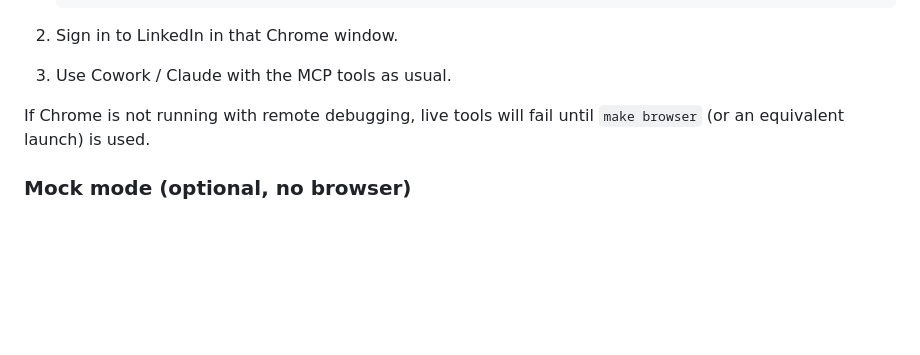
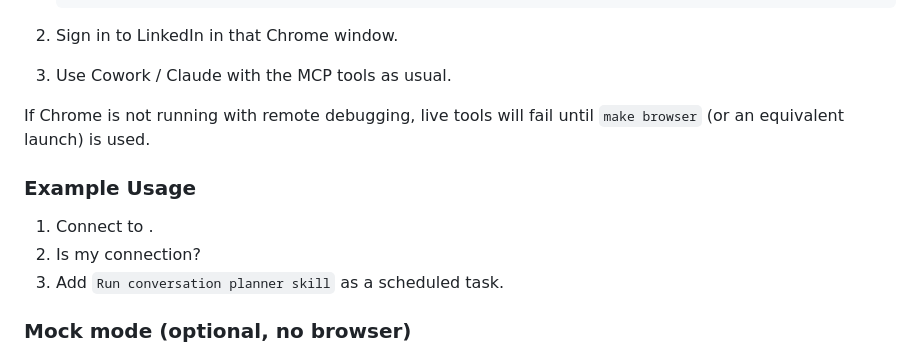
Before and after one commit to huangruoqi/LinkedIn-Outreach, a Markdown page: README.md, the part around the change. Rendered like a GitHub page; blank space fills up the shorter version.

Commit message:
add simple usage

```diff
--- a/README.md
+++ b/README.md
@@ -106,6 +106,11 @@ The sample in [`claude_desktop_config.json`](claude_desktop_config.json) matches
 
 If Chrome is not running with remote debugging, live tools will fail until `make browser` (or an equivalent launch) is used.
 
+### Example Usage
+1. Connect to <linkedin-url>.
+2. Is <linkedin-url> my connection?
+3. Add `Run conversation planner skill` as a scheduled task.
+
 ### Mock mode (optional, no browser)
 
 For scripted tests without a browser, `tools/server.py` can run in mock mode when `_mock_mcp_enabled()` returns `True` (see the top of that file). In mock mode, tools use `tools/mock.py` instead of Playwright.
```
